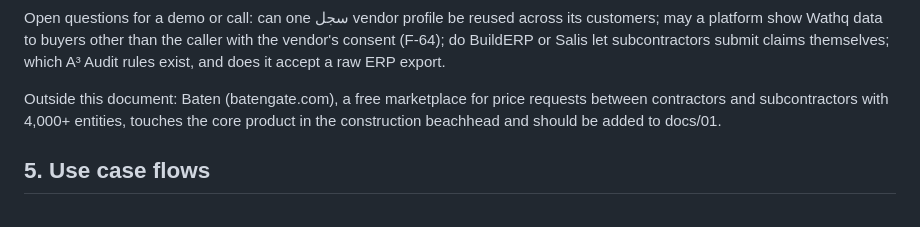
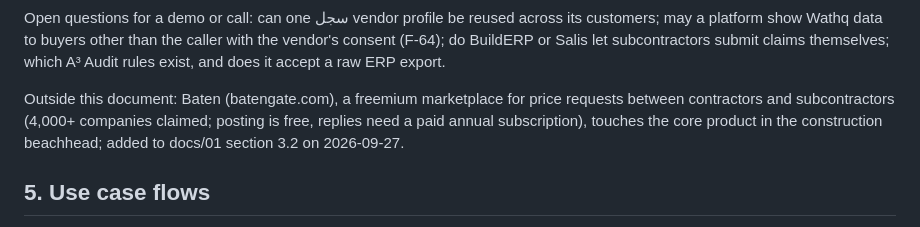
Before and after one commit to AhmedAssaf/ERP, a Markdown page: docs/14-adjacent-ideas.md, the part around the change. Drawn GitHub-style.

```diff
--- a/docs/14-adjacent-ideas.md
+++ b/docs/14-adjacent-ideas.md
@@ -82,7 +82,7 @@ flowchart LR
 
 Open questions for a demo or call: can one سجل vendor profile be reused across its customers; may a platform show Wathq data to buyers other than the caller with the vendor's consent (F-64); do BuildERP or Salis let subcontractors submit claims themselves; which A³ Audit rules exist, and does it accept a raw ERP export.
 
-Outside this document: Baten (batengate.com), a free marketplace for price requests between contractors and subcontractors with 4,000+ entities, touches the core product in the construction beachhead and should be added to docs/01.
+Outside this document: Baten (batengate.com), a freemium marketplace for price requests between contractors and subcontractors (4,000+ companies claimed; posting is free, replies need a paid annual subscription), touches the core product in the construction beachhead; added to docs/01 section 3.2 on 2026-09-27.
 
 ## 5. Use case flows
 
```
Also changed, not shown: docs/01-idea-competitors-features-ai.md (+2 -0 lines).
